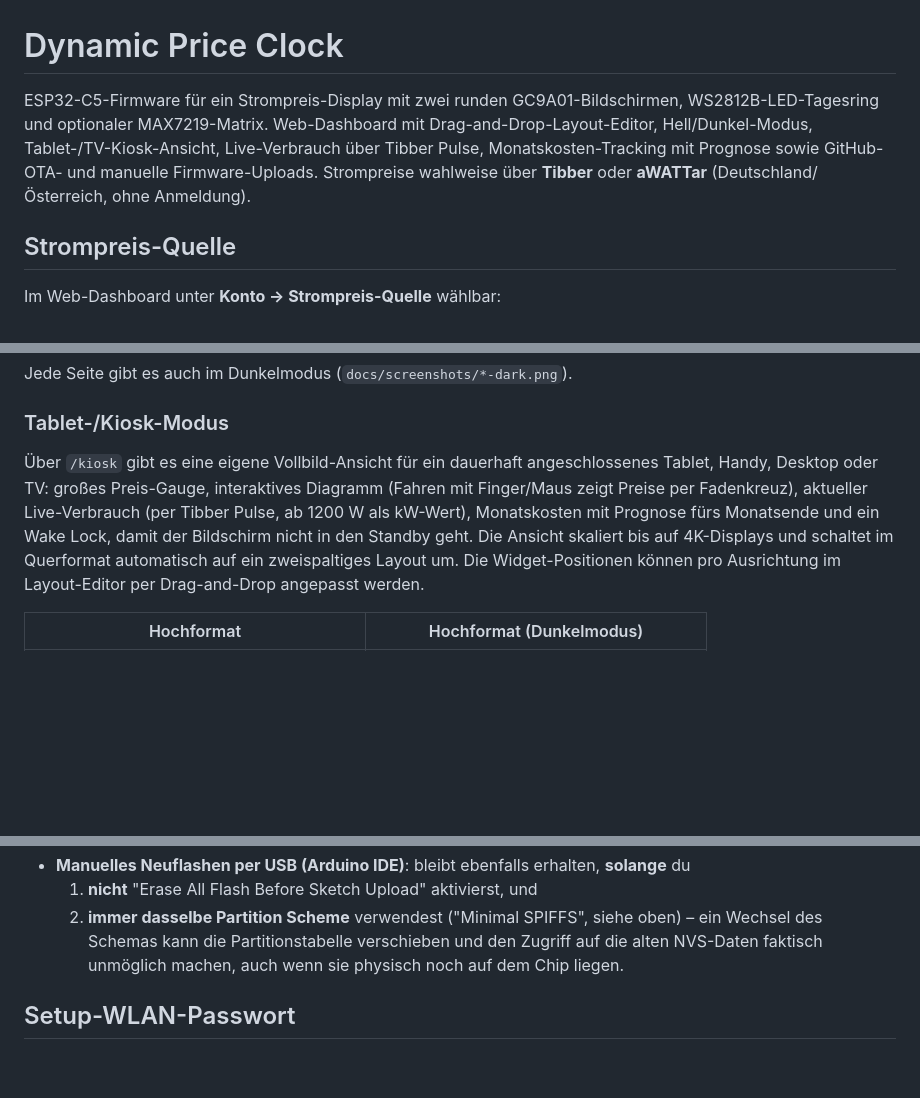
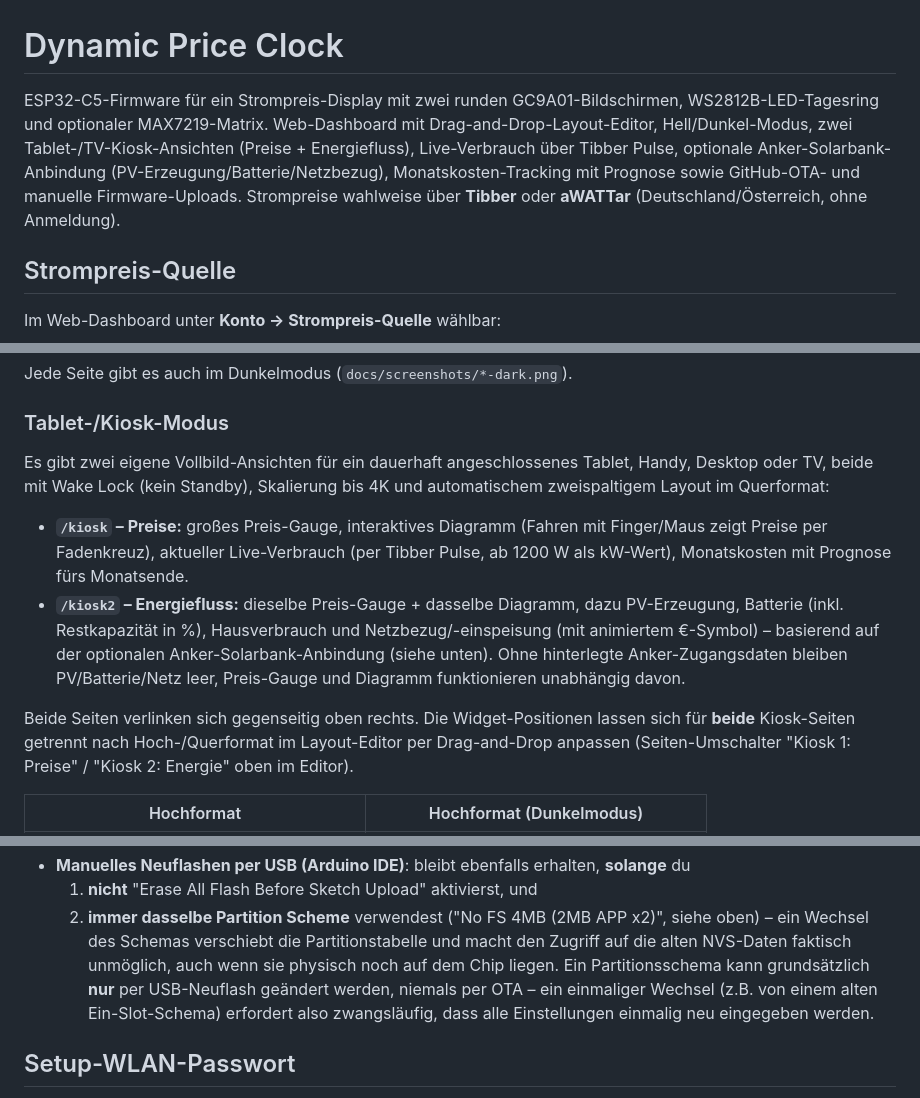
Before and after one commit to Alphascrypt/dynamic-price-clock, a Markdown page: README.md, 3 parts joined by grey strips. GitHub-like rendering; blank space fills up the shorter version.

```diff
--- a/README.md
+++ b/README.md
@@ -1,6 +1,6 @@
 # Dynamic Price Clock
 
-ESP32-C5-Firmware für ein Strompreis-Display mit zwei runden GC9A01-Bildschirmen, WS2812B-LED-Tagesring und optionaler MAX7219-Matrix. Web-Dashboard mit Drag-and-Drop-Layout-Editor, Hell/Dunkel-Modus, Tablet-/TV-Kiosk-Ansicht, Live-Verbrauch über Tibber Pulse, Monatskosten-Tracking mit Prognose sowie GitHub-OTA- und manuelle Firmware-Uploads. Strompreise wahlweise über **Tibber** oder **aWATTar** (Deutschland/Österreich, ohne Anmeldung).
+ESP32-C5-Firmware für ein Strompreis-Display mit zwei runden GC9A01-Bildschirmen, WS2812B-LED-Tagesring und optionaler MAX7219-Matrix. Web-Dashboard mit Drag-and-Drop-Layout-Editor, Hell/Dunkel-Modus, zwei Tablet-/TV-Kiosk-Ansichten (Preise + Energiefluss), Live-Verbrauch über Tibber Pulse, optionale Anker-Solarbank-Anbindung (PV-Erzeugung/Batterie/Netzbezug), Monatskosten-Tracking mit Prognose sowie GitHub-OTA- und manuelle Firmware-Uploads. Strompreise wahlweise über **Tibber** oder **aWATTar** (Deutschland/Österreich, ohne Anmeldung).
 
 ## Strompreis-Quelle
 
@@ -39,7 +39,12 @@ Jede Seite gibt es auch im Dunkelmodus (`docs/screenshots/*-dark.png`).
 
 ### Tablet-/Kiosk-Modus
 
-Über `/kiosk` gibt es eine eigene Vollbild-Ansicht für ein dauerhaft angeschlossenes Tablet, Handy, Desktop oder TV: großes Preis-Gauge, interaktives Diagramm (Fahren mit Finger/Maus zeigt Preise per Fadenkreuz), aktueller Live-Verbrauch (per Tibber Pulse, ab 1200 W als kW-Wert), Monatskosten mit Prognose fürs Monatsende und ein Wake Lock, damit der Bildschirm nicht in den Standby geht. Die Ansicht skaliert bis auf 4K-Displays und schaltet im Querformat automatisch auf ein zweispaltiges Layout um. Die Widget-Positionen können pro Ausrichtung im Layout-Editor per Drag-and-Drop angepasst werden.
+Es gibt zwei eigene Vollbild-Ansichten für ein dauerhaft angeschlossenes Tablet, Handy, Desktop oder TV, beide mit Wake Lock (kein Standby), Skalierung bis 4K und automatischem zweispaltigem Layout im Querformat:
+
+- **`/kiosk` – Preise:** großes Preis-Gauge, interaktives Diagramm (Fahren mit Finger/Maus zeigt Preise per Fadenkreuz), aktueller Live-Verbrauch (per Tibber Pulse, ab 1200 W als kW-Wert), Monatskosten mit Prognose fürs Monatsende.
+- **`/kiosk2` – Energiefluss:** dieselbe Preis-Gauge + dasselbe Diagramm, dazu PV-Erzeugung, Batterie (inkl. Restkapazität in %), Hausverbrauch und Netzbezug/-einspeisung (mit animiertem €-Symbol) – basierend auf der optionalen Anker-Solarbank-Anbindung (siehe unten). Ohne hinterlegte Anker-Zugangsdaten bleiben PV/Batterie/Netz leer, Preis-Gauge und Diagramm funktionieren unabhängig davon.
+
+Beide Seiten verlinken sich gegenseitig oben rechts. Die Widget-Positionen lassen sich für **beide** Kiosk-Seiten getrennt nach Hoch-/Querformat im Layout-Editor per Drag-and-Drop anpassen (Seiten-Umschalter "Kiosk 1: Preise" / "Kiosk 2: Energie" oben im Editor).
 
 | Hochformat | Hochformat (Dunkelmodus) |
 |---|---|
@@ -74,6 +87,6 @@ Alle gespeicherten Werte (WLAN-SSID/Passwort, Tibber-Token, Strompreis-Einstellu
 - **Manuelles Neuflashen per USB (Arduino IDE)**: bleibt ebenfalls erhalten, **solange** du
   1. **nicht** "Erase All Flash Before Sketch Upload" aktivierst, und
-  2. **immer dasselbe Partition Scheme** verwendest ("Minimal SPIFFS", siehe oben) – ein Wechsel des Schemas kann die Partitionstabelle verschieben und den Zugriff auf die alten NVS-Daten faktisch unmöglich machen, auch wenn sie physisch noch auf dem Chip liegen.
+  2. **immer dasselbe Partition Scheme** verwendest ("No FS 4MB (2MB APP x2)", siehe oben) – ein Wechsel des Schemas verschiebt die Partitionstabelle und macht den Zugriff auf die alten NVS-Daten faktisch unmöglich, auch wenn sie physisch noch auf dem Chip liegen. Ein Partitionsschema kann grundsätzlich **nur** per USB-Neuflash geändert werden, niemals per OTA – ein einmaliger Wechsel (z.B. von einem alten Ein-Slot-Schema) erfordert also zwangsläufig, dass alle Einstellungen einmalig neu eingegeben werden.
 
 ## Setup-WLAN-Passwort
 
```
Also changed, not shown: other parts of README.md (+13 -5 lines).
